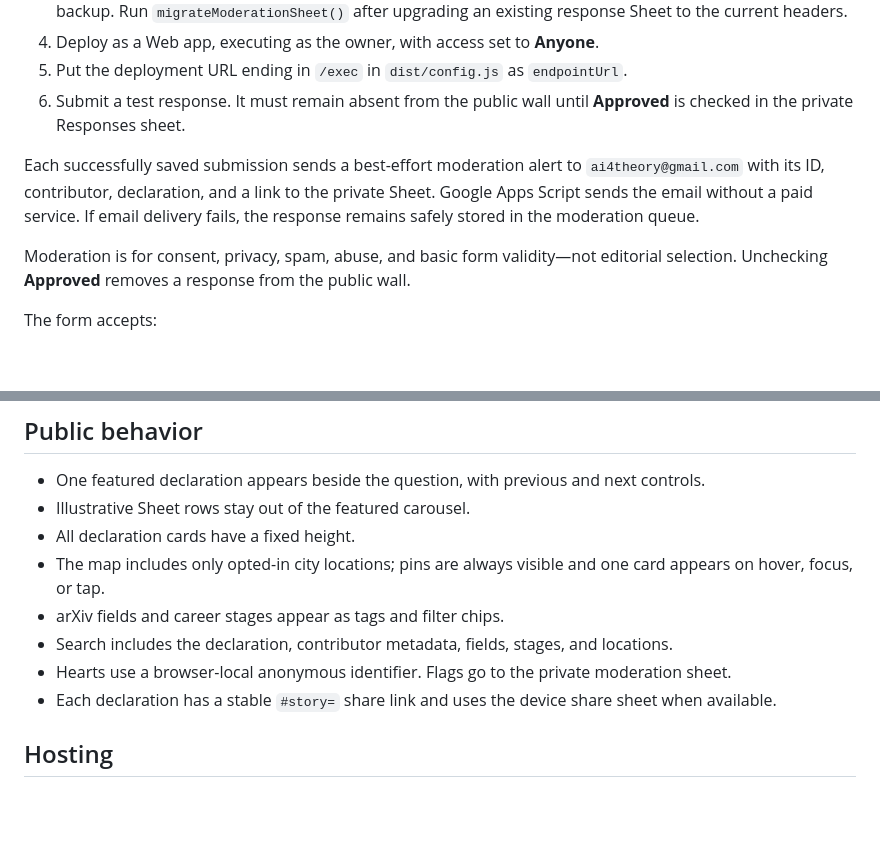
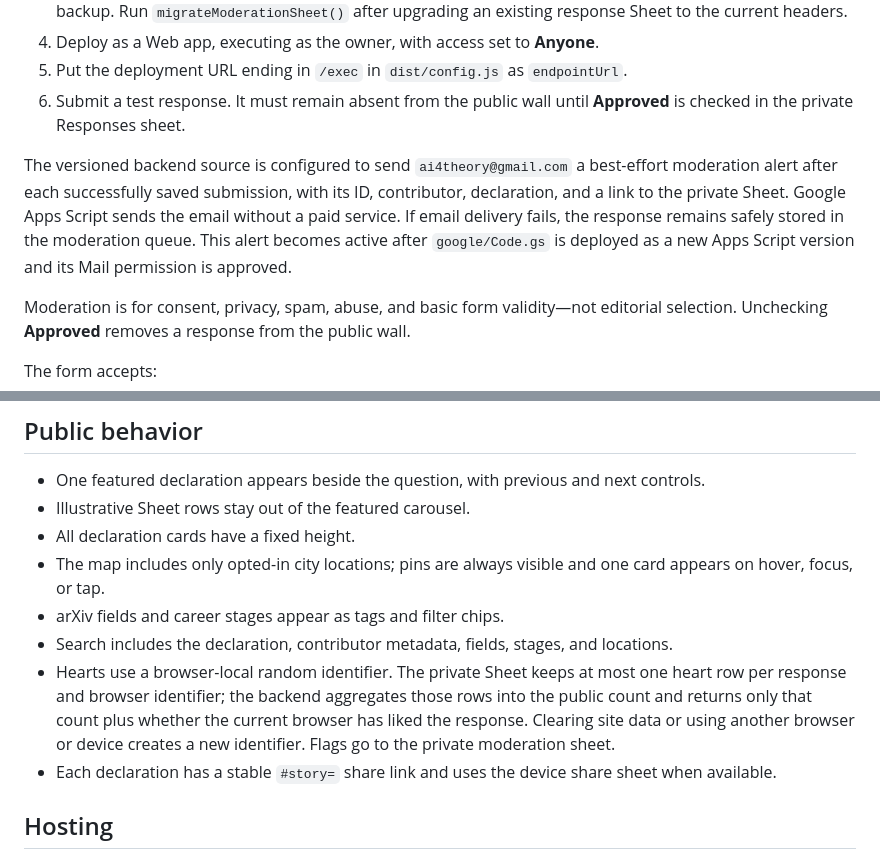
Before and after one commit to SabrinaPasterski/whywedophysics, a Markdown page: README.md, 2 parts joined by grey strips. Drawn GitHub-style; blank space fills up the shorter version.

Commit message:
Clarify live status and aggregated likes

```diff
--- a/README.md
+++ b/README.md
@@ -27,7 +27,7 @@ The public form is part of the site. A private Google Sheet owned by `ai4theory@
 5. Put the deployment URL ending in `/exec` in `dist/config.js` as `endpointUrl`.
 6. Submit a test response. It must remain absent from the public wall until **Approved** is checked in the private Responses sheet.
 
-Each successfully saved submission sends a best-effort moderation alert to `ai4theory@gmail.com` with its ID, contributor, declaration, and a link to the private Sheet. Google Apps Script sends the email without a paid service. If email delivery fails, the response remains safely stored in the moderation queue.
+The versioned backend source is configured to send `ai4theory@gmail.com` a best-effort moderation alert after each successfully saved submission, with its ID, contributor, declaration, and a link to the private Sheet. Google Apps Script sends the email without a paid service. If email delivery fails, the response remains safely stored in the moderation queue. This alert becomes active after `google/Code.gs` is deployed as a new Apps Script version and its Mail permission is approved.
 
 Moderation is for consent, privacy, spam, abuse, and basic form validity—not editorial selection. Unchecking **Approved** removes a response from the public wall.
 
@@ -55,7 +55,7 @@ Google Sheets version history is supplemented by a private daily Drive copy: 90
 - The map includes only opted-in city locations; pins are always visible and one card appears on hover, focus, or tap.
 - arXiv fields and career stages appear as tags and filter chips.
 - Search includes the declaration, contributor metadata, fields, stages, and locations.
-- Hearts use a browser-local anonymous identifier. Flags go to the private moderation sheet.
+- Hearts use a browser-local random identifier. The private Sheet keeps at most one heart row per response and browser identifier; the backend aggregates those rows into the public count and returns only that count plus whether the current browser has liked the response. Clearing site data or using another browser or device creates a new identifier. Flags go to the private moderation sheet.
 - Each declaration has a stable `#story=` share link and uses the device share sheet when available.
 
 ## Hosting
```
Also changed, not shown: REQUESTS.md (+4 -3 lines), docs/DATA_AND_DEPLOYMENT.md (+7 -4 lines).
